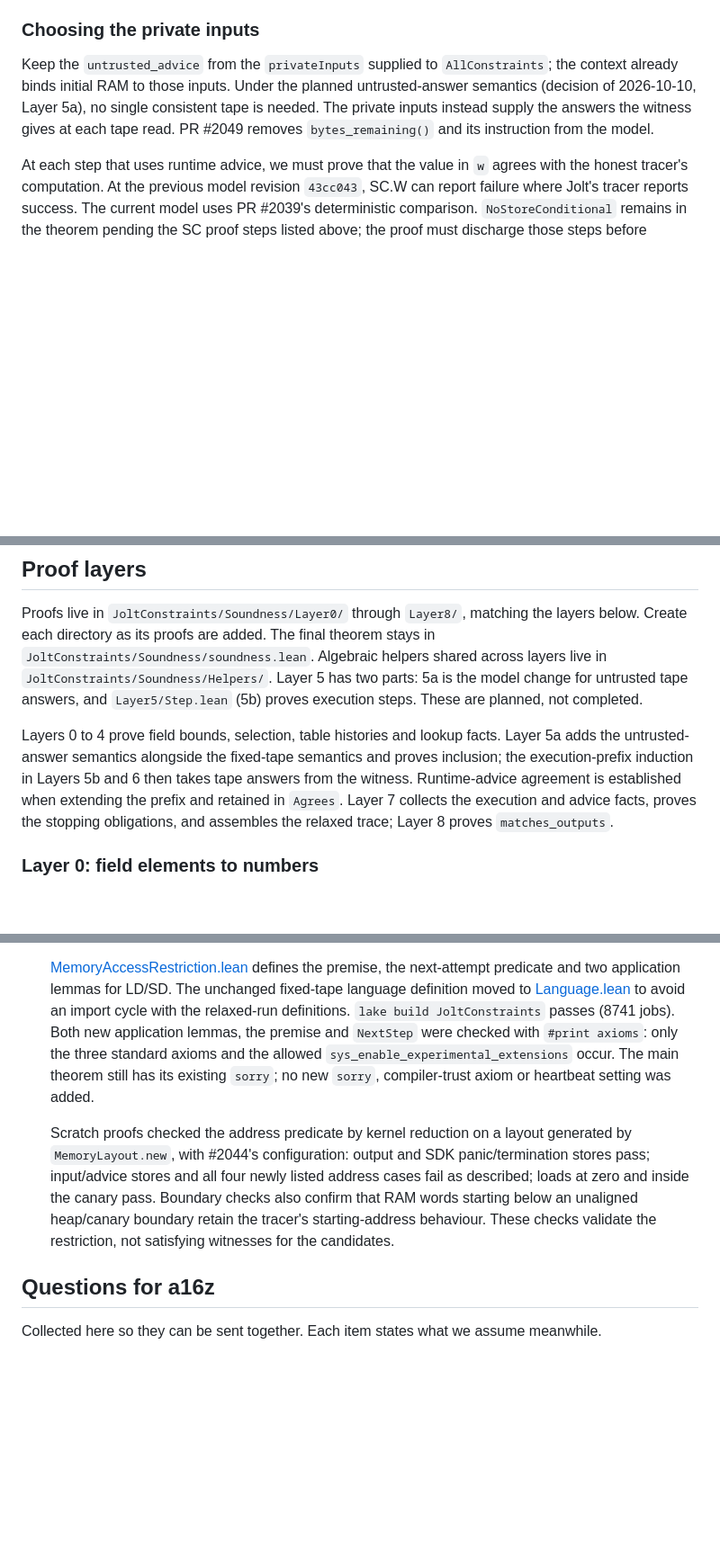
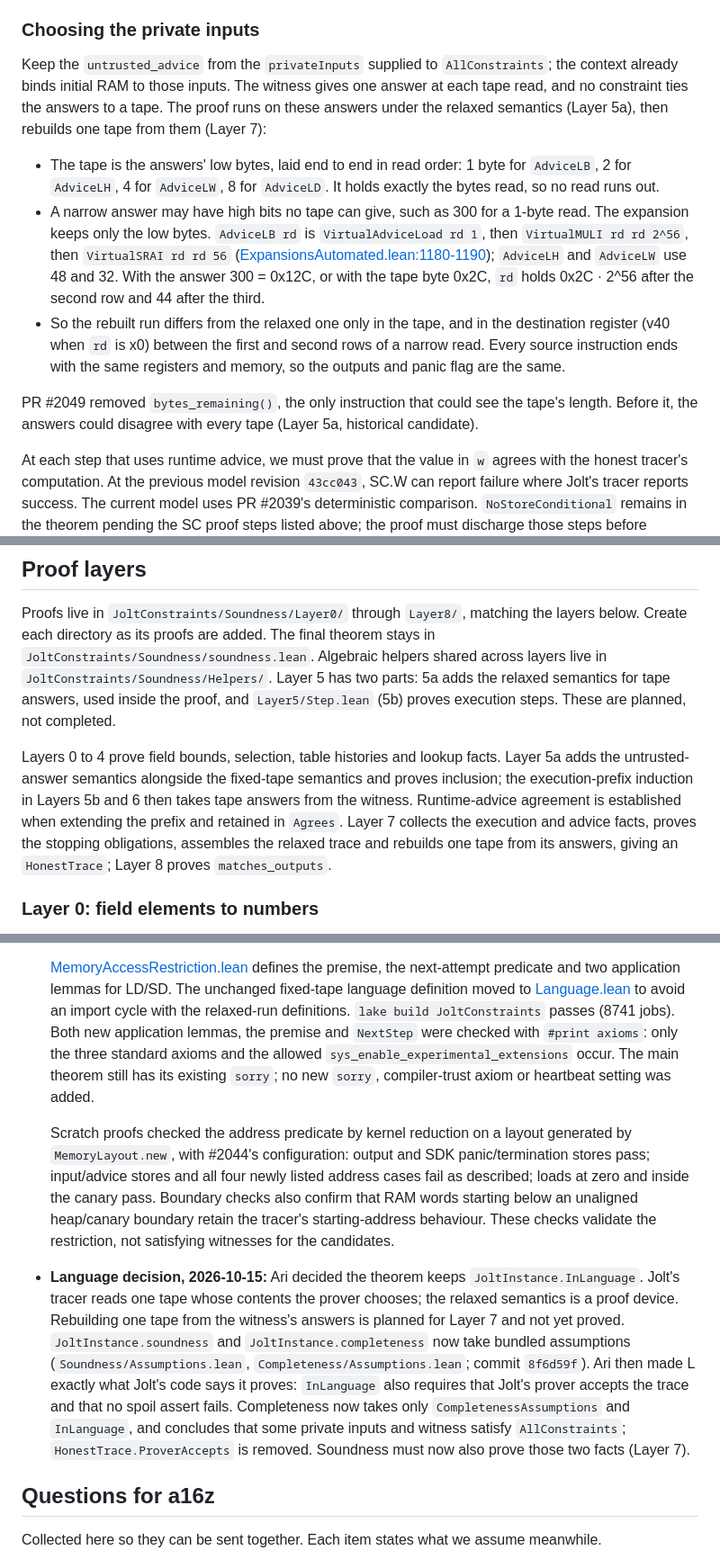
Before and after one commit to LayerZero-Labs/jolt-qed, a Markdown page: methods/soundness.md, 3 parts joined by grey strips. Shown at 90% size. Drawn GitHub-style; blank space fills up the shorter version.

```diff
--- a/methods/soundness.md
+++ b/methods/soundness.md
@@ -266,9 +271,13 @@ Once the private inputs are chosen, nothing else is free: Jolt's tracer computes
 ### Choosing the private inputs
 
 Keep the `untrusted_advice` from the `privateInputs` supplied to `AllConstraints`; the context already binds initial RAM to those inputs.
-Under the planned untrusted-answer semantics (decision of 2026-10-10, Layer 5a), no single consistent tape is needed.
-The private inputs instead supply the answers the witness gives at each tape read.
-PR #2049 removes `bytes_remaining()` and its instruction from the model.
+The witness gives one answer at each tape read, and no constraint ties the answers to a tape.
+The proof runs on these answers under the relaxed semantics (Layer 5a), then rebuilds one tape from them (Layer 7):
+- The tape is the answers' low bytes, laid end to end in read order: 1 byte for `AdviceLB`, 2 for `AdviceLH`, 4 for `AdviceLW`, 8 for `AdviceLD`. It holds exactly the bytes read, so no read runs out.
+- A narrow answer may have high bits no tape can give, such as 300 for a 1-byte read. The expansion keeps only the low bytes. `AdviceLB rd` is `VirtualAdviceLoad rd 1`, then `VirtualMULI rd rd 2^56`, then `VirtualSRAI rd rd 56` ([ExpansionsAutomated.lean:1180-1190](../JoltBytecode/JoltISA/ExpansionsAutomated.lean)); `AdviceLH` and `AdviceLW` use 48 and 32. With the answer 300 = 0x12C, or with the tape byte 0x2C, `rd` holds 0x2C · 2^56 after the second row and 44 after the third.
+- So the rebuilt run differs from the relaxed one only in the tape, and in the destination register (v40 when `rd` is x0) between the first and second rows of a narrow read. Every source instruction ends with the same registers and memory, so the outputs and panic flag are the same.
+
+PR #2049 removed `bytes_remaining()`, the only instruction that could see the tape's length. Before it, the answers could disagree with every tape (Layer 5a, historical candidate).
 
 At each step that uses runtime advice, we must prove that the value in `w` agrees with the honest tracer's computation.
 At the previous model revision `43cc043`, SC.W can report failure where Jolt's tracer reports success. The current model uses PR #2039's deterministic comparison. `NoStoreConditional` remains in the theorem pending the SC proof steps listed above; the proof must discharge those steps before removing it.
@@ -435,14 +444,14 @@ Proofs live in `JoltConstraints/Soundness/Layer0/` through `Layer8/`, matching t
 layers below. Create each directory as its proofs are added. The final theorem
 stays in `JoltConstraints/Soundness/soundness.lean`.
 Algebraic helpers shared across layers live in `JoltConstraints/Soundness/Helpers/`.
-Layer 5 has two parts: 5a is the model change for untrusted tape answers, and
+Layer 5 has two parts: 5a adds the relaxed semantics for tape answers, used inside the proof, and
 `Layer5/Step.lean` (5b) proves execution steps.
 These are planned, not completed.
 
 Layers 0 to 4 prove field bounds, selection, table histories and lookup facts.
 Layer 5a adds the untrusted-answer semantics alongside the fixed-tape semantics and proves inclusion; the execution-prefix induction in Layers 5b and 6 then takes tape answers from the witness.
 Runtime-advice agreement is established when extending the prefix and retained in `Agrees`.
-Layer 7 collects the execution and advice facts, proves the stopping obligations, and assembles the relaxed trace; Layer 8 proves `matches_outputs`.
+Layer 7 collects the execution and advice facts, proves the stopping obligations, assembles the relaxed trace and rebuilds one tape from its answers, giving an `HonestTrace`; Layer 8 proves `matches_outputs`.
 
 ### Layer 0: field elements to numbers
 
@@ -1629,6 +1644,19 @@ Uses: endpoint agreement from Layers 5b–6, Layer 3's suffix lemma, `RamOutputE
   Boundary checks also confirm that RAM words starting below an unaligned
   heap/canary boundary retain the tracer's starting-address behaviour. These
   checks validate the restriction, not satisfying witnesses for the candidates.
+- **Language decision, 2026-10-15:** Ari decided the theorem keeps
+  `JoltInstance.InLanguage`. Jolt's tracer reads one tape whose contents the
+  prover chooses; the relaxed semantics is a proof device. Rebuilding one tape
+  from the witness's answers is planned for Layer 7 and not yet proved.
+  `JoltInstance.soundness` and `JoltInstance.completeness` now take bundled
+  assumptions (`Soundness/Assumptions.lean`, `Completeness/Assumptions.lean`;
+  commit `8f6d59f`).
+  Ari then made L exactly what Jolt's code says it proves: `InLanguage` also
+  requires that Jolt's prover accepts the trace and that no spoil assert fails.
+  Completeness now takes only `CompletenessAssumptions` and `InLanguage`, and
+  concludes that some private inputs and witness satisfy `AllConstraints`;
+  `HonestTrace.ProverAccepts` is removed. Soundness must now also prove those two
+  facts (Layer 7).
 
 ## Questions for a16z
 
```
Also changed, not shown: other parts of methods/soundness.md (+39 -28 lines), JoltConstraints/model_review.md (+30 -19 lines).
